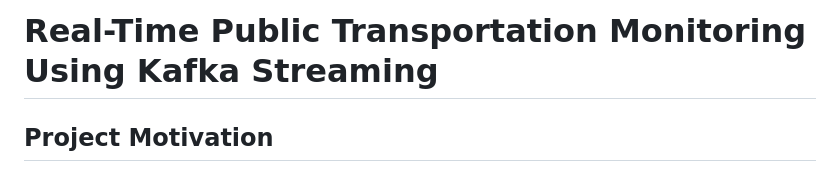
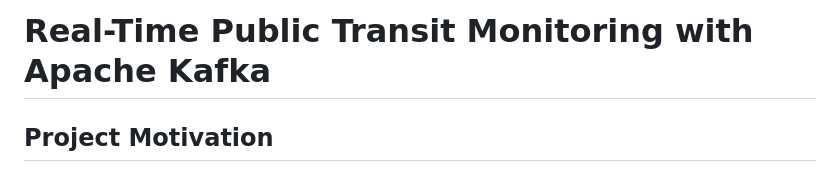
Before and after one commit to emoreno-hub/Optimizing_Public_Transportation, a Markdown page: README.md, the part around the change. Drawn GitHub-style.

```diff
--- a/README.md
+++ b/README.md
@@ -1,4 +1,4 @@
-# Real-Time Public Transportation Monitoring Using Kafka Streaming
+# Real-Time Public Transit Monitoring with Apache Kafka
 ## Project Motivation
 This project constructs a streaming event pipeline around Apache Kafka and its ecosystem. Using public data from the Chicago Transit Authority we will construct an event pipeline around Kafka that allows us to simulate and display the status of train lines in real time.  At the end of this project we will be able to monitor current weather and train status in real time as shown below.
 
```
